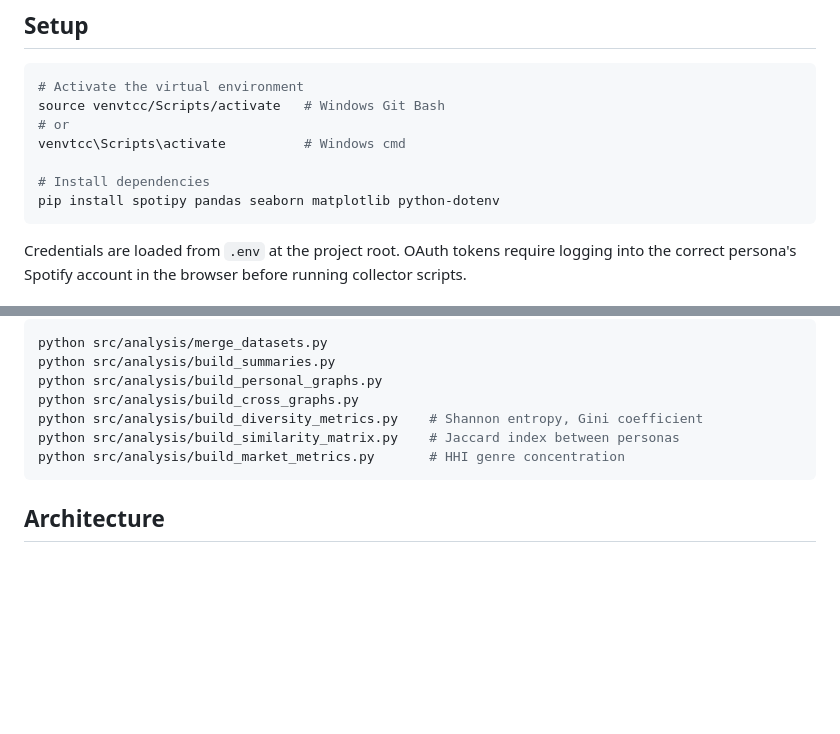
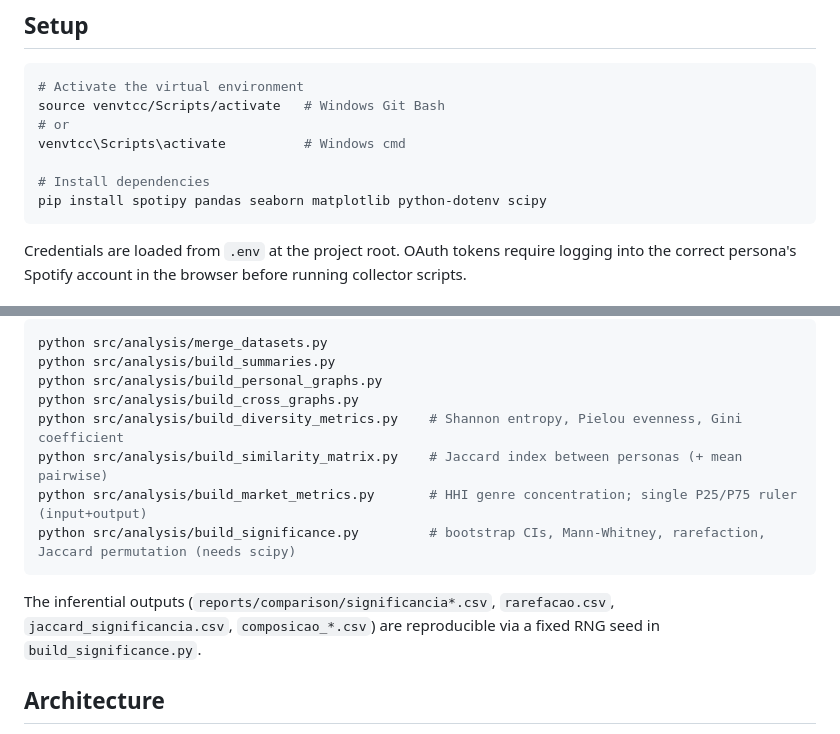
Before and after one commit to Marocosz/TCC, a Markdown page: CLAUDE.md, 2 parts joined by grey strips. Rendered like a GitHub page; blank space fills up the shorter version.

Commit message:
docs(claude.md): add scipy dependency and build_significance.py to Phase 4

````diff
--- a/CLAUDE.md
+++ b/CLAUDE.md
@@ -15,7 +15,7 @@ source venvtcc/Scripts/activate   # Windows Git Bash
 venvtcc\Scripts\activate          # Windows cmd
 
 # Install dependencies
-pip install spotipy pandas seaborn matplotlib python-dotenv
+pip install spotipy pandas seaborn matplotlib python-dotenv scipy
 ```
 
 Credentials are loaded from `.env` at the project root. OAuth tokens require logging into the correct persona's Spotify account in the browser before running collector scripts.
@@ -52,10 +52,13 @@ python src/analysis/merge_datasets.py
 python src/analysis/build_summaries.py
 python src/analysis/build_personal_graphs.py
 python src/analysis/build_cross_graphs.py
-python src/analysis/build_diversity_metrics.py    # Shannon entropy, Gini coefficient
-python src/analysis/build_similarity_matrix.py    # Jaccard index between personas
-python src/analysis/build_market_metrics.py       # HHI genre concentration
+python src/analysis/build_diversity_metrics.py    # Shannon entropy, Pielou evenness, Gini coefficient
+python src/analysis/build_similarity_matrix.py    # Jaccard index between personas (+ mean pairwise)
+python src/analysis/build_market_metrics.py       # HHI genre concentration; single P25/P75 ruler (input+output)
+python src/analysis/build_significance.py         # bootstrap CIs, Mann-Whitney, rarefaction, Jaccard permutation (needs scipy)
 ```
+
+The inferential outputs (`reports/comparison/significancia*.csv`, `rarefacao.csv`, `jaccard_significancia.csv`, `composicao_*.csv`) are reproducible via a fixed RNG seed in `build_significance.py`.
 
 ## Architecture
 
````
